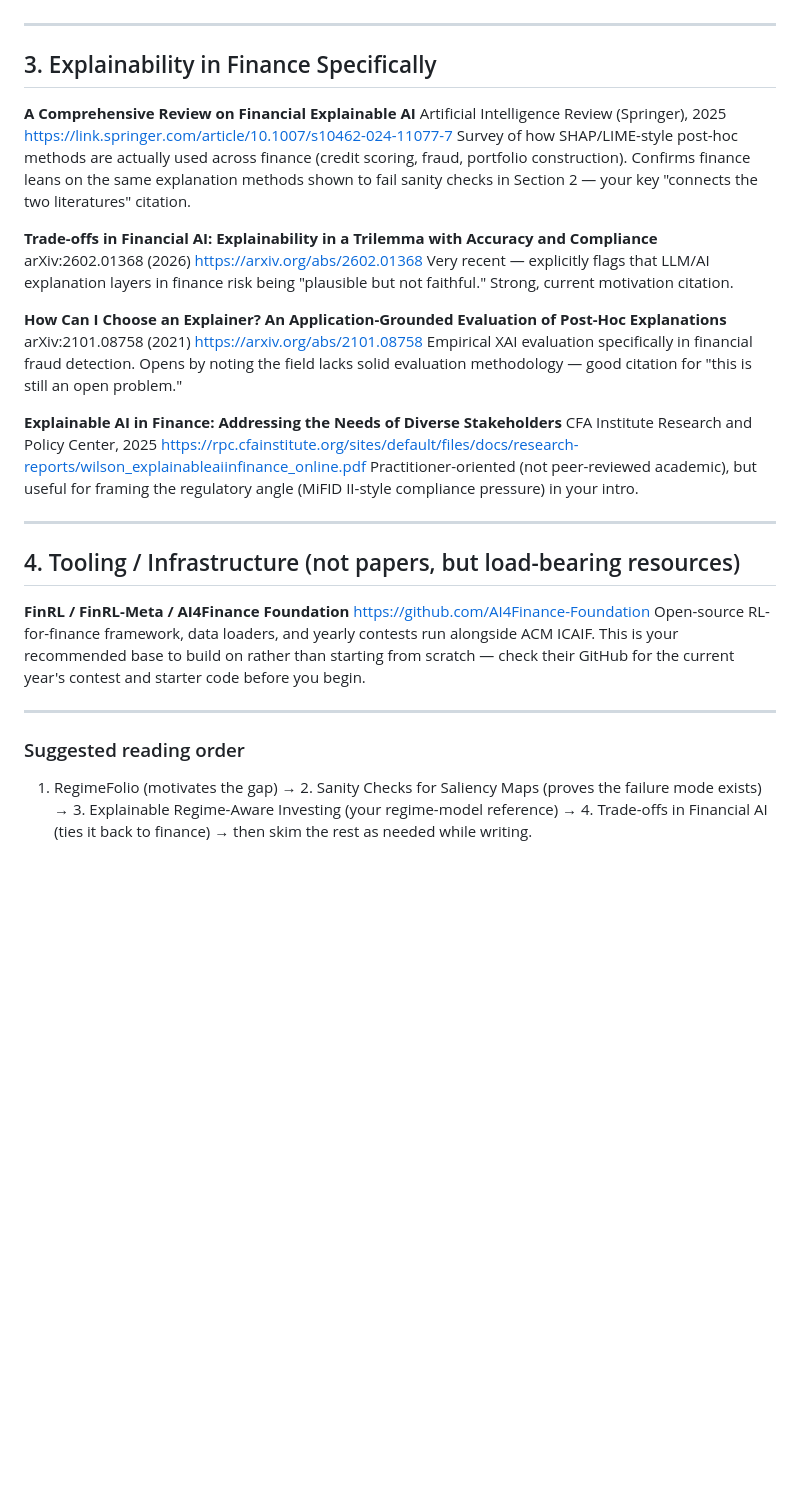
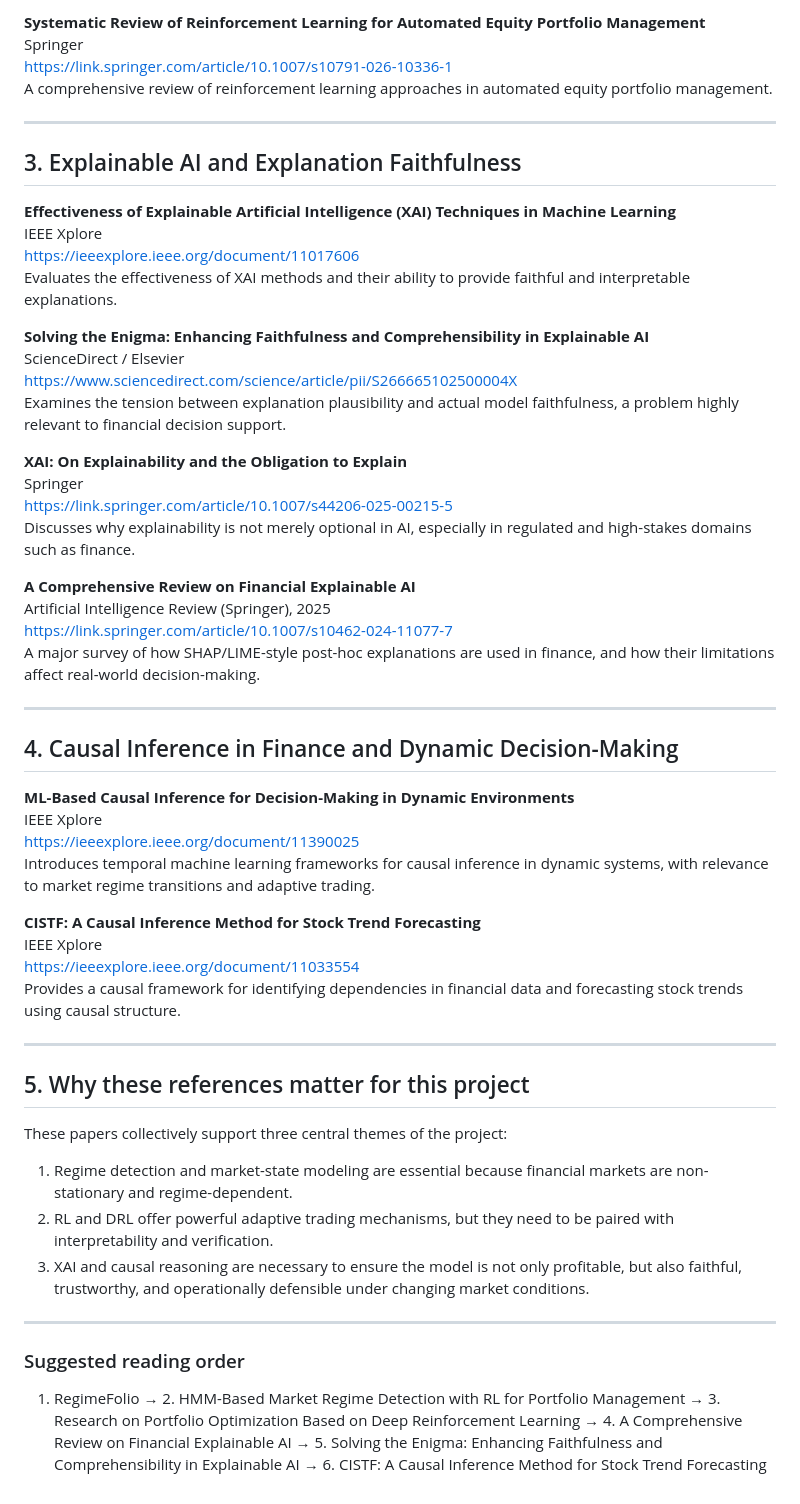
Before and after one commit to VaradDurge/Causal-Regime-Change-For-Trading-Bots, a Markdown page: reading_list.md, the part around one of its changes. GitHub-like rendering; blank space fills up the shorter version.

Commit message:
Updated reading list with IEEE/Springer references relevant to regime-aware RL trading, XAI, and causal finance research.

```diff
--- a/reading_list.md
+++ b/reading_list.md
@@ -72,37 +73,57 @@ Good general reference with a clean formal definition of "faithfulness score" vi
+**Systematic Review of Reinforcement Learning for Automated Equity Portfolio Management**
+Springer
+https://link.springer.com/article/10.1007/s10791-026-10336-1
+A comprehensive review of reinforcement learning approaches in automated equity portfolio management.
 
 ---
 
-## 3. Explainability in Finance Specifically
+## 3. Explainable AI and Explanation Faithfulness
+
+**Effectiveness of Explainable Artificial Intelligence (XAI) Techniques in Machine Learning**
+IEEE Xplore
+https://ieeexplore.ieee.org/document/11017606
+Evaluates the effectiveness of XAI methods and their ability to provide faithful and interpretable explanations.
+
+**Solving the Enigma: Enhancing Faithfulness and Comprehensibility in Explainable AI**
+ScienceDirect / Elsevier
+https://www.sciencedirect.com/science/article/pii/S266665102500004X
+Examines the tension between explanation plausibility and actual model faithfulness, a problem highly relevant to financial decision support.
+
+**XAI: On Explainability and the Obligation to Explain**
+Springer
+https://link.springer.com/article/10.1007/s44206-025-00215-5
+Discusses why explainability is not merely optional in AI, especially in regulated and high-stakes domains such as finance.
 
 **A Comprehensive Review on Financial Explainable AI**
 Artificial Intelligence Review (Springer), 2025
 https://link.springer.com/article/10.1007/s10462-024-11077-7
-Survey of how SHAP/LIME-style post-hoc methods are actually used across finance (credit scoring, fraud, portfolio construction). Confirms finance leans on the same explanation methods shown to fail sanity checks in Section 2 — your key "connects the two literatures" citation.
-
-**Trade-offs in Financial AI: Explainability in a Trilemma with Accuracy and Compliance**
-arXiv:2602.01368 (2026)
-https://arxiv.org/abs/2602.01368
-Very recent — explicitly flags that LLM/AI explanation layers in finance risk being "plausible but not faithful." Strong, current motivation citation.
-
-**How Can I Choose an Explainer? An Application-Grounded Evaluation of Post-Hoc Explanations**
-arXiv:2101.08758 (2021)
-https://arxiv.org/abs/2101.08758
-Empirical XAI evaluation specifically in financial fraud detection. Opens by noting the field lacks solid evaluation methodology — good citation for "this is still an open problem."
-
-**Explainable AI in Finance: Addressing the Needs of Diverse Stakeholders**
-CFA Institute Research and Policy Center, 2025
-https://rpc.cfainstitute.org/sites/default/files/docs/research-reports/wilson_explainableaiinfinance_online.pdf
-Practitioner-oriented (not peer-reviewed academic), but useful for framing the regulatory angle (MiFID II-style compliance pressure) in your intro.
+A major survey of how SHAP/LIME-style post-hoc explanations are used in finance, and how their limitations affect real-world decision-making.
 
 ---
 
-## 4. Tooling / Infrastructure (not papers, but load-bearing resources)
+## 4. Causal Inference in Finance and Dynamic Decision-Making
 
-**FinRL / FinRL-Meta / AI4Finance Foundation**
-https://github.com/AI4Finance-Foundation
-Open-source RL-for-finance framework, data loaders, and yearly contests run alongside ACM ICAIF. This is your recommended base to build on rather than starting from scratch — check their GitHub for the current year's contest and starter code before you begin.
+**ML-Based Causal Inference for Decision-Making in Dynamic Environments**
+IEEE Xplore
+https://ieeexplore.ieee.org/document/11390025
+Introduces temporal machine learning frameworks for causal inference in dynamic systems, with relevance to market regime transitions and adaptive trading.
+
+**CISTF: A Causal Inference Method for Stock Trend Forecasting**
+IEEE Xplore
+https://ieeexplore.ieee.org/document/11033554
+Provides a causal framework for identifying dependencies in financial data and forecasting stock trends using causal structure.
+
+---
+
+## 5. Why these references matter for this project
+
+These papers collectively support three central themes of the project:
+
+1. Regime detection and market-state modeling are essential because financial markets are non-stationary and regime-dependent.
+2. RL and DRL offer powerful adaptive trading mechanisms, but they need to be paired with interpretability and verification.
+3. XAI and causal reasoning are necessary to ensure the model is not only profitable, but also faithful, trustworthy, and operationally defensible under changing market conditions.
 
 ---
 
 ### Suggested reading order
-1. RegimeFolio (motivates the gap) → 2. Sanity Checks for Saliency Maps (proves the failure mode exists) → 3. Explainable Regime-Aware Investing (your regime-model reference) → 4. Trade-offs in Financial AI (ties it back to finance) → then skim the rest as needed while writing.
+1. RegimeFolio → 2. HMM-Based Market Regime Detection with RL for Portfolio Management → 3. Research on Portfolio Optimization Based on Deep Reinforcement Learning → 4. A Comprehensive Review on Financial Explainable AI → 5. Solving the Enigma: Enhancing Faithfulness and Comprehensibility in Explainable AI → 6. CISTF: A Causal Inference Method for Stock Trend Forecasting
```
Also changed, not shown: other parts of reading_list.md (+53 -52 lines).
